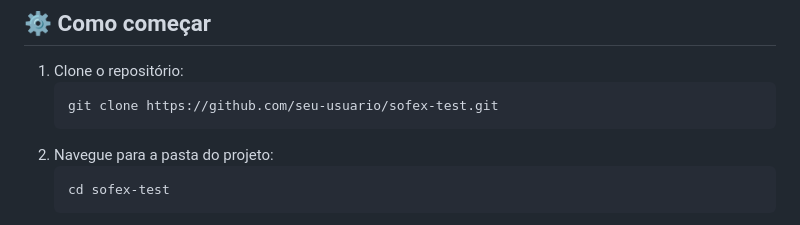
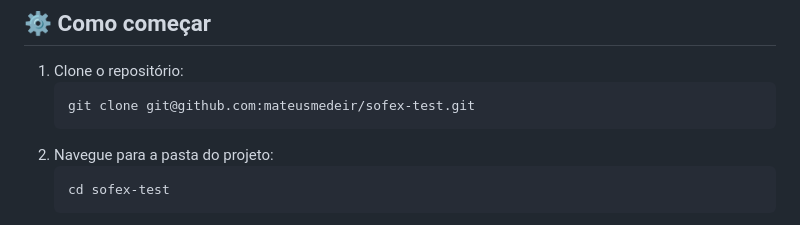
Before and after one commit to mateusmedeir/recipe-catalog, a Markdown page: README.md, the part around one of its changes. GitHub-like rendering.

````diff
--- a/README.md
+++ b/README.md
@@ -63,7 +63,7 @@ sofex-test/
 ## ⚙️ Como começar
 1. Clone o repositório:
     ```sh
-    git clone https://github.com/seu-usuario/sofex-test.git
+    git clone git@github.com:mateusmedeir/sofex-test.git
     ```
 2. Navegue para a pasta do projeto:
     ```sh
````
Also changed, not shown: other parts of README.md (+1 -1 lines).
